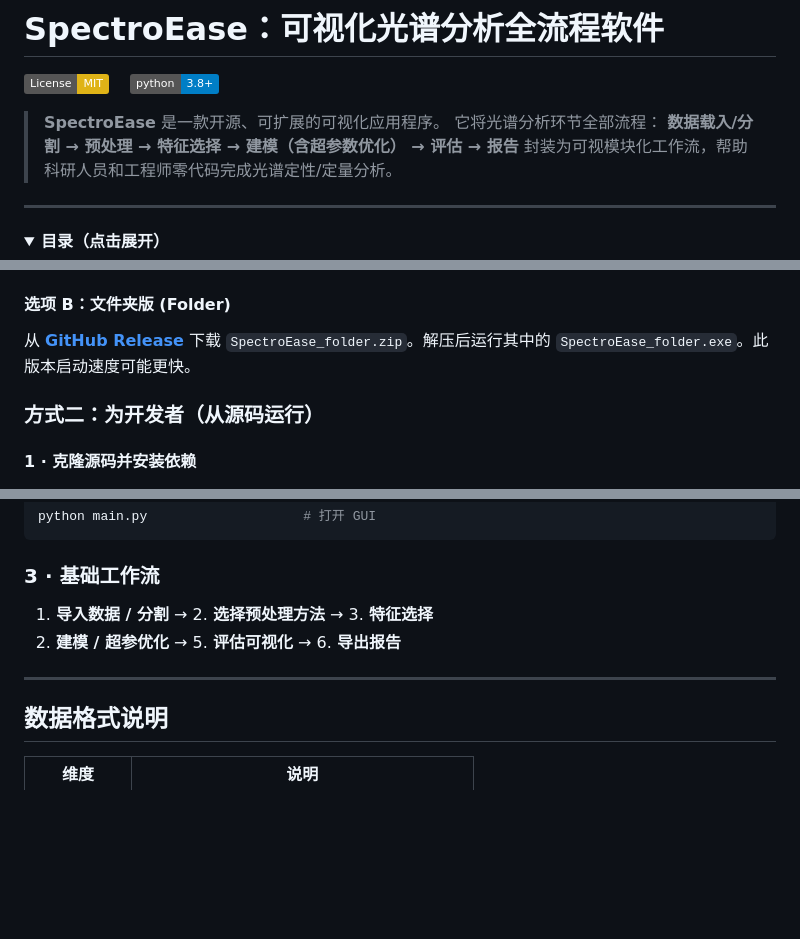
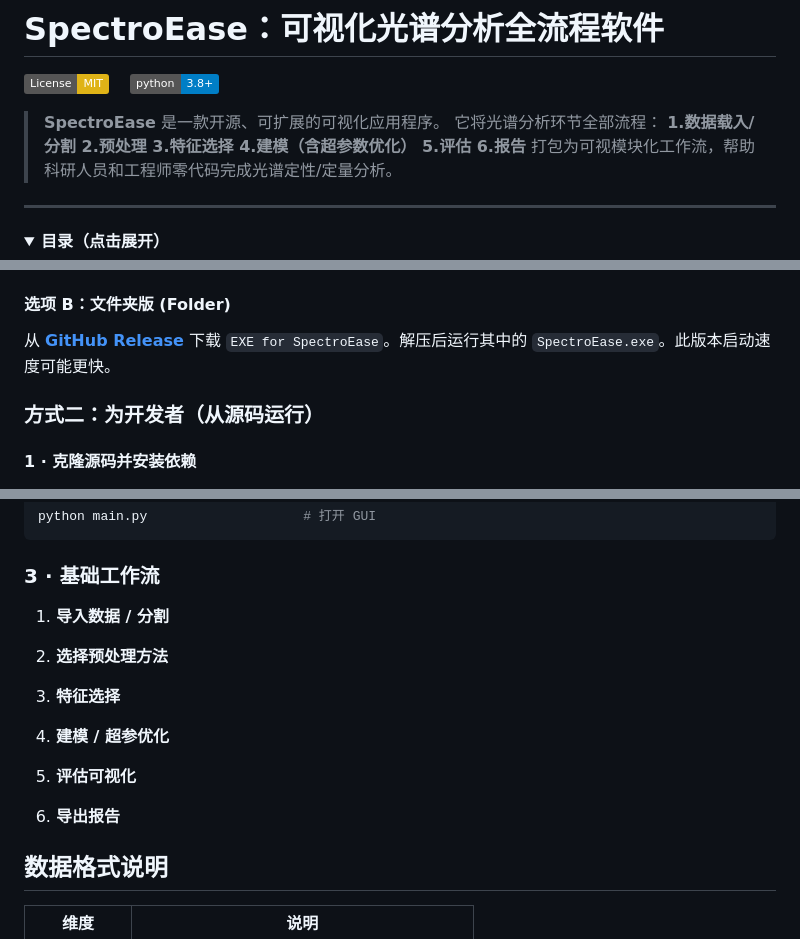
Before and after one commit to shudayi/SpectroEase-V1.0, a Markdown page: README.md, 3 parts joined by grey strips. Rendered like a GitHub page; folded sections open; badges without logos; blank space fills up the shorter version.

```diff
--- a/README.md
+++ b/README.md
@@ -233,7 +233,7 @@ Users must comply with local laws and regulations.
 [![Python 3.8+](https://img.shields.io/badge/python-3.8%2B-blue.svg)](https://www.python.org/)
 
 > **SpectroEase** 是一款开源、可扩展的可视化应用程序。
-> 它将光谱分析环节全部流程： **数据载入/分割 → 预处理 → 特征选择 → 建模（含超参数优化） → 评估 → 报告** 封装为可视模块化工作流，帮助科研人员和工程师零代码完成光谱定性/定量分析。
+> 它将光谱分析环节全部流程： **1.数据载入/分割   2.预处理   3.特征选择   4.建模（含超参数优化）  5.评估  6.报告** 打包为可视模块化工作流，帮助科研人员和工程师零代码完成光谱定性/定量分析。
 
 ---
 
@@ -397,6 +397,6 @@ Grid Search · Random Search · Genetic Algorithm
 
 #### 选项 B：文件夹版 (Folder)
-从 **[GitHub Release](https://github.com/shudayi/SpectroEase-V1.0/releases/tag/v1.0.0)** 下载 `SpectroEase_folder.zip`。解压后运行其中的 `SpectroEase_folder.exe`。此版本启动速度可能更快。
+从 **[GitHub Release]([https://github.com/shudayi/SpectroEase-V1.0/releases/tag/v1.0.0](https://github.com/shudayi/SpectroEase-V1.0))** 下载 `EXE for SpectroEase`。解压后运行其中的 `SpectroEase.exe`。此版本启动速度可能更快。
 
 ### 方式二：为开发者（从源码运行）
 
@@ -416,9 +416,32 @@ python main.py                    # 打开 GUI
 
 ### 3 · 基础工作流
 
-1. **导入数据 / 分割** → 2. **选择预处理方法** → 3. **特征选择**
-4. **建模 / 超参优化** → 5. **评估可视化** → 6. **导出报告**
----
+1. **导入数据 / 分割**
+
+
+
+2. **选择预处理方法**
+
+
+
+
+3. **特征选择**
+
+
+
+
+4. **建模 / 超参优化**
+
+
+
+5. **评估可视化**
+
+
+
+6. **导出报告**
+
+
+
 
 ## 数据格式说明
 
```
Also changed, not shown: other parts of README.md (+1 -1 lines).
